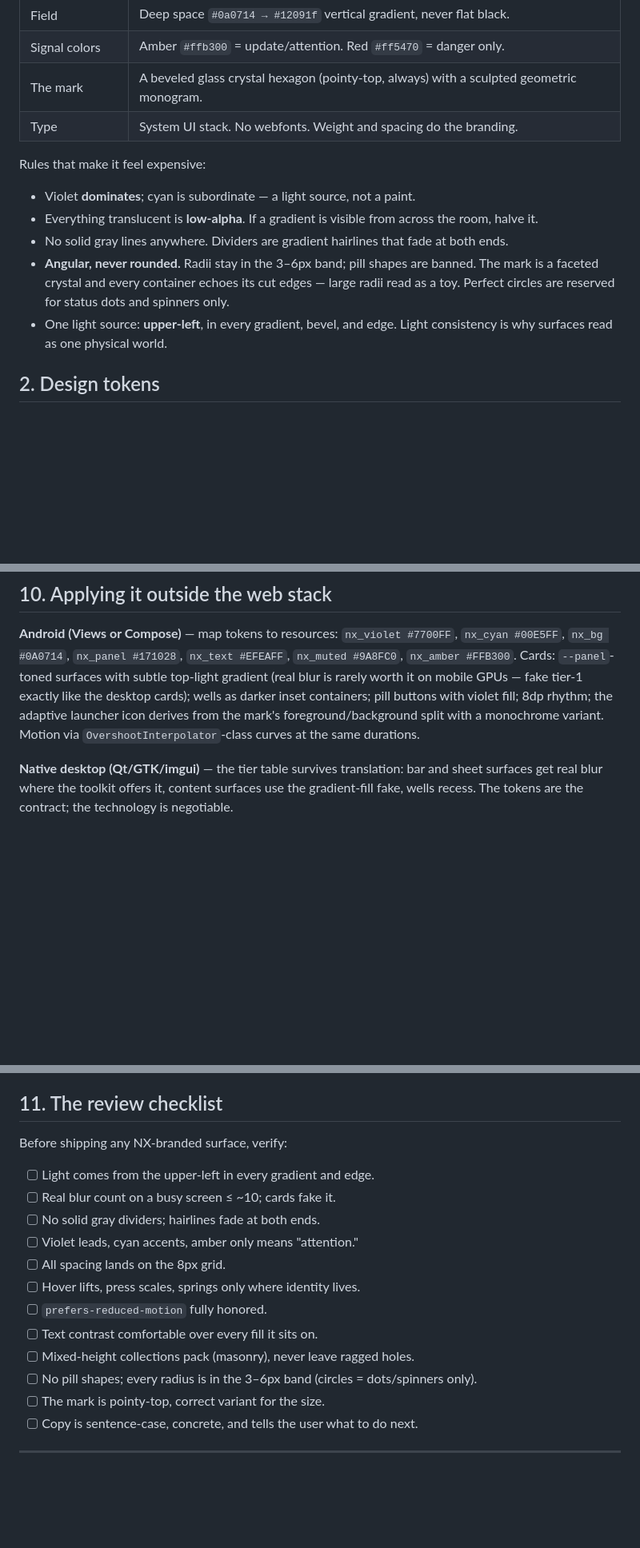
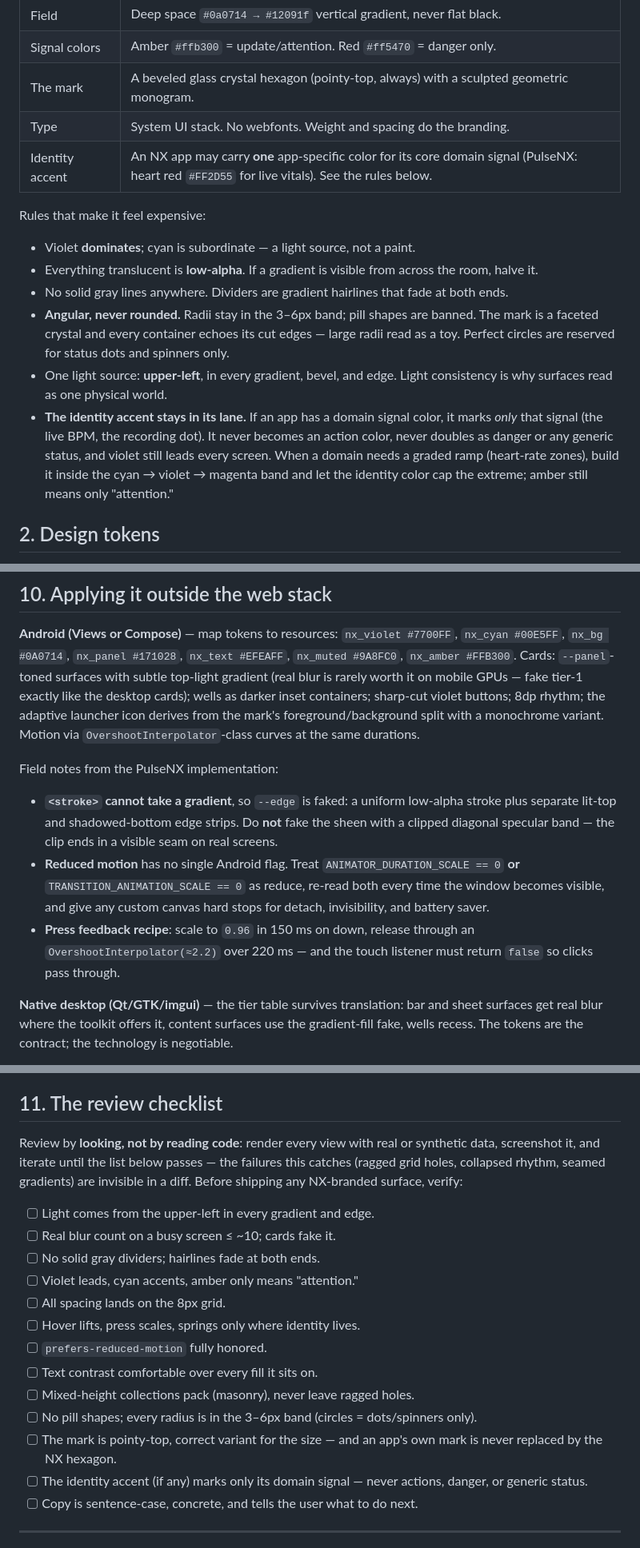
Before and after one commit to nerdrx/nx-hub, a Markdown page: docs/DESIGN.md, 3 parts joined by grey strips. Shown at 80% size. Rendered like a GitHub page; blank space fills up the shorter version.

Commit message:
DESIGN.md v1.2: amendments from the PulseNX implementation
- Identity-accent rule: one app-specific domain-signal color allowed
  (PulseNX heart red), never action/danger/status; graded ramps live in
  the cyan->violet->magenta band with amber reserved for attention
- Android field notes: gradient-stroke fake for --edge (and the seamed
  specular-band trap), the two-flag reduced-motion recipe, press
  feedback curve with a non-consuming listener
- Review checklist: review by rendered screenshots; own-mark and
  identity-accent lines

Co-Authored-By: Claude Fable 5 <noreply@anthropic.com>

```diff
--- a/docs/DESIGN.md
+++ b/docs/DESIGN.md
@@ -24,6 +25,7 @@ restraint everywhere.**
 | Signal colors | Amber `#ffb300` = update/attention. Red `#ff5470` = danger only. |
 | The mark | A beveled glass crystal hexagon (pointy-top, always) with a sculpted geometric monogram. |
 | Type | System UI stack. No webfonts. Weight and spacing do the branding. |
+| Identity accent | An NX app may carry **one** app-specific color for its core domain signal (PulseNX: heart red `#FF2D55` for live vitals). See the rules below. |
 
 Rules that make it feel expensive:
 
@@ -38,6 +40,13 @@ Rules that make it feel expensive:
   dots and spinners only.
 - One light source: **upper-left**, in every gradient, bevel, and edge. Light
   consistency is why surfaces read as one physical world.
+- **The identity accent stays in its lane.** If an app has a domain signal
+  color, it marks *only* that signal (the live BPM, the recording dot). It
+  never becomes an action color, never doubles as danger or any generic
+  status, and violet still leads every screen. When a domain needs a graded
+  ramp (heart-rate zones), build it inside the cyan → violet → magenta band
+  and let the identity color cap the extreme; amber still means only
+  "attention."
 
 ## 2. Design tokens
 
@@ -266,10 +275,24 @@ plainly.
 `nx_cyan #00E5FF`, `nx_bg #0A0714`, `nx_panel #171028`, `nx_text #EFEAFF`,
 `nx_muted #9A8FC0`, `nx_amber #FFB300`. Cards: `--panel`-toned surfaces with
 subtle top-light gradient (real blur is rarely worth it on mobile GPUs — fake
-tier-1 exactly like the desktop cards); wells as darker inset containers; pill
-buttons with violet fill; 8dp rhythm; the adaptive launcher icon derives from
+tier-1 exactly like the desktop cards); wells as darker inset containers;
+sharp-cut violet buttons; 8dp rhythm; the adaptive launcher icon derives from
 the mark's foreground/background split with a monochrome variant. Motion via
 `OvershootInterpolator`-class curves at the same durations.
+
+Field notes from the PulseNX implementation:
+
+- **`<stroke>` cannot take a gradient**, so `--edge` is faked: a uniform
+  low-alpha stroke plus separate lit-top and shadowed-bottom edge strips.
+  Do **not** fake the sheen with a clipped diagonal specular band — the clip
+  ends in a visible seam on real screens.
+- **Reduced motion** has no single Android flag. Treat
+  `ANIMATOR_DURATION_SCALE == 0` **or** `TRANSITION_ANIMATION_SCALE == 0` as
+  reduce, re-read both every time the window becomes visible, and give any
+  custom canvas hard stops for detach, invisibility, and battery saver.
+- **Press feedback recipe**: scale to `0.96` in 150 ms on down, release
+  through an `OvershootInterpolator(≈2.2)` over 220 ms — and the touch
+  listener must return `false` so clicks pass through.
 
 **Native desktop (Qt/GTK/imgui)** — the tier table survives translation: bar
 and sheet surfaces get real blur where the toolkit offers it, content surfaces
@@ -305,7 +328,10 @@ line per phase so logs stay readable.
 
 ## 11. The review checklist
 
-Before shipping any NX-branded surface, verify:
+Review by **looking, not by reading code**: render every view with real or
+synthetic data, screenshot it, and iterate until the list below passes — the
+failures this catches (ragged grid holes, collapsed rhythm, seamed gradients)
+are invisible in a diff. Before shipping any NX-branded surface, verify:
 
 - [ ] Light comes from the upper-left in every gradient and edge.
 - [ ] Real blur count on a busy screen ≤ ~10; cards fake it.
@@ -317,7 +343,10 @@ Before shipping any NX-branded surface, verify:
 - [ ] Text contrast comfortable over every fill it sits on.
 - [ ] Mixed-height collections pack (masonry), never leave ragged holes.
 - [ ] No pill shapes; every radius is in the 3–6px band (circles = dots/spinners only).
-- [ ] The mark is pointy-top, correct variant for the size.
+- [ ] The mark is pointy-top, correct variant for the size — and an app's own
+      mark is never replaced by the NX hexagon.
+- [ ] The identity accent (if any) marks only its domain signal — never
+      actions, danger, or generic status.
 - [ ] Copy is sentence-case, concrete, and tells the user what to do next.
 
 ---
```
Also changed, not shown: other parts of docs/DESIGN.md (+2 -1 lines).
